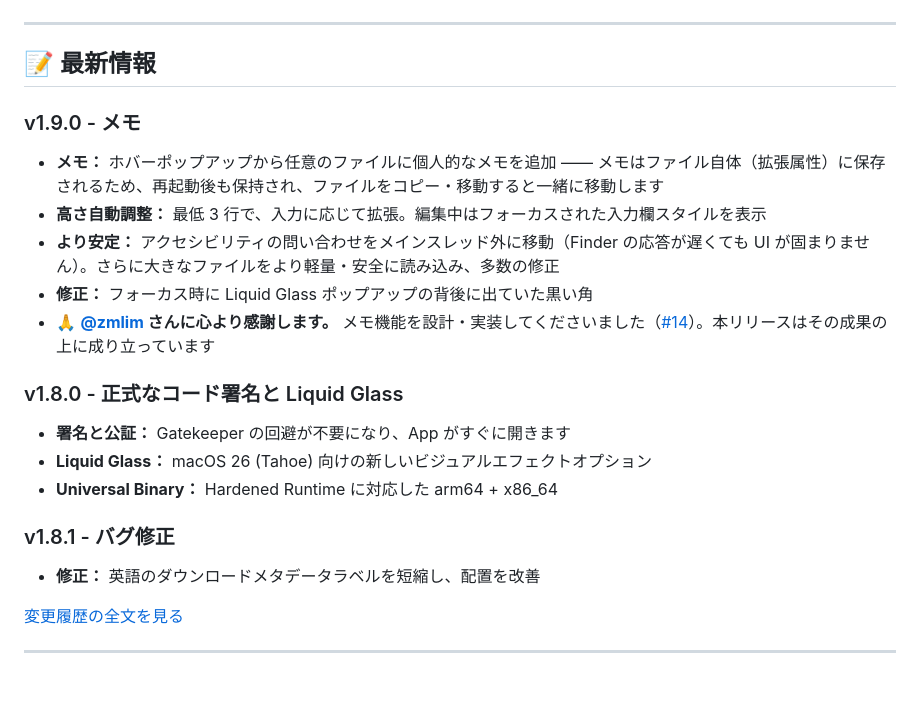
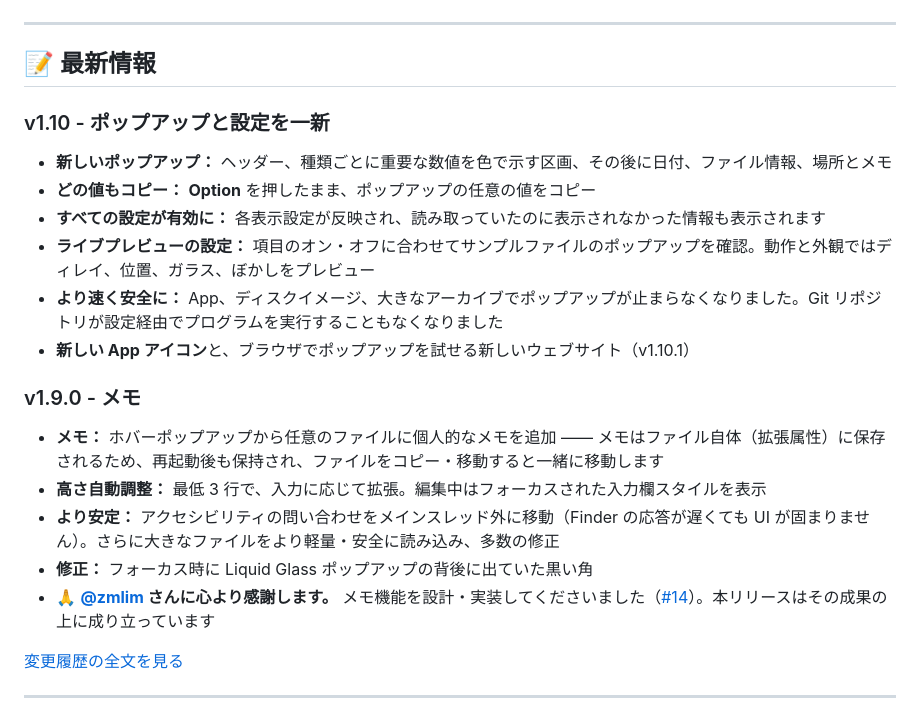
Before and after one commit to KoukeNeko/FinderHover, a Markdown page: README_ja.md, the part around the change. GitHub-like rendering; blank space fills up the shorter version.

Commit message:
docs(readme): add 1.10 to What's New

```diff
--- a/README_ja.md
+++ b/README_ja.md
@@ -31,20 +31,20 @@
 
 ## 📝 最新情報
 
+### v1.10 - ポップアップと設定を一新
+- **新しいポップアップ：** ヘッダー、種類ごとに重要な数値を色で示す区画、その後に日付、ファイル情報、場所とメモ
+- **どの値もコピー：** **Option** を押したまま、ポップアップの任意の値をコピー
+- **すべての設定が有効に：** 各表示設定が反映され、読み取っていたのに表示されなかった情報も表示されます
+- **ライブプレビューの設定：** 項目のオン・オフに合わせてサンプルファイルのポップアップを確認。動作と外観ではディレイ、位置、ガラス、ぼかしをプレビュー
+- **より速く安全に：** App、ディスクイメージ、大きなアーカイブでポップアップが止まらなくなりました。Git リポジトリが設定経由でプログラムを実行することもなくなりました
+- **新しい App アイコン**と、ブラウザでポップアップを試せる新しいウェブサイト（v1.10.1）
+
 ### v1.9.0 - メモ
 - **メモ：** ホバーポップアップから任意のファイルに個人的なメモを追加 —— メモはファイル自体（拡張属性）に保存されるため、再起動後も保持され、ファイルをコピー・移動すると一緒に移動します
 - **高さ自動調整：** 最低 3 行で、入力に応じて拡張。編集中はフォーカスされた入力欄スタイルを表示
 - **より安定：** アクセシビリティの問い合わせをメインスレッド外に移動（Finder の応答が遅くても UI が固まりません）。さらに大きなファイルをより軽量・安全に読み込み、多数の修正
 - **修正：** フォーカス時に Liquid Glass ポップアップの背後に出ていた黒い角
 - 🙏 **[@zmlim](https://github.com/zmlim) さんに心より感謝します。** メモ機能を設計・実装してくださいました（[#14](../../pull/14)）。本リリースはその成果の上に成り立っています
-
-### v1.8.0 - 正式なコード署名と Liquid Glass
-- **署名と公証：** Gatekeeper の回避が不要になり、App がすぐに開きます
-- **Liquid Glass：** macOS 26 (Tahoe) 向けの新しいビジュアルエフェクトオプション
-- **Universal Binary：** Hardened Runtime に対応した arm64 + x86_64
-
-### v1.8.1 - バグ修正
-- **修正：** 英語のダウンロードメタデータラベルを短縮し、配置を改善
 
 [変更履歴の全文を見る](CHANGELOG.md)
 
```
Also changed, not shown: README.md (+8 -8 lines), README_zh-Hant.md (+8 -8 lines).
